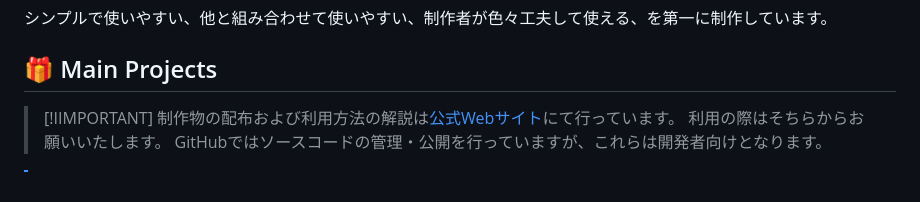
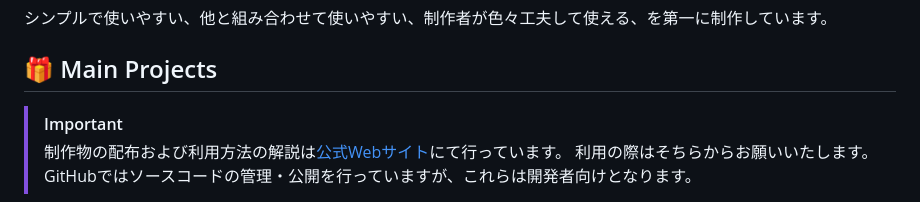
Before and after one commit to t-akatsuki/t-akatsuki, a Markdown page: README.md, the part around the change. Drawn GitHub-style.

Commit message:
fix: IMPORTANTハイライトのtypo修正。

```diff
--- a/README.md
+++ b/README.md
@@ -5,7 +5,7 @@
 
 ## :gift: Main Projects
 
-> [!IIMPORTANT]
+> [!IMPORTANT]
 > 制作物の配布および利用方法の解説は[公式Webサイト](https://www.utakata-no-yume.net)にて行っています。
 > 利用の際はそちらからお願いいたします。
 > GitHubではソースコードの管理・公開を行っていますが、これらは開発者向けとなります。
```
